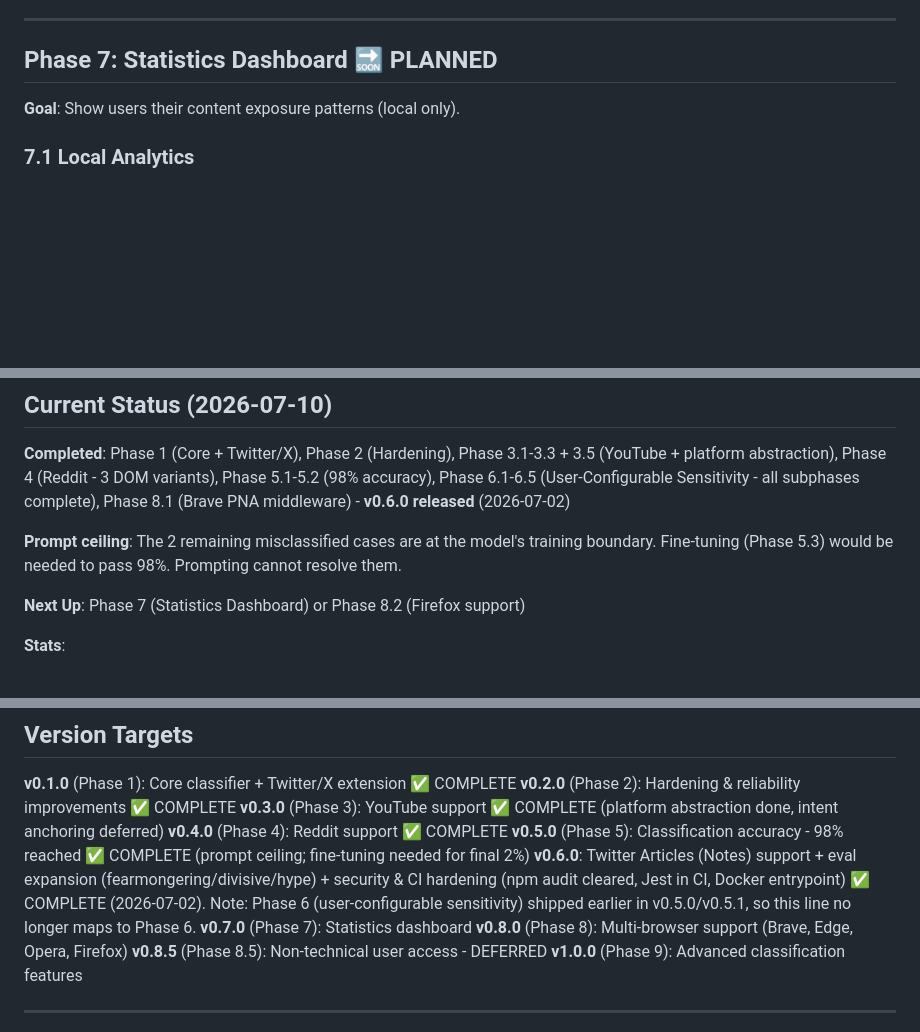
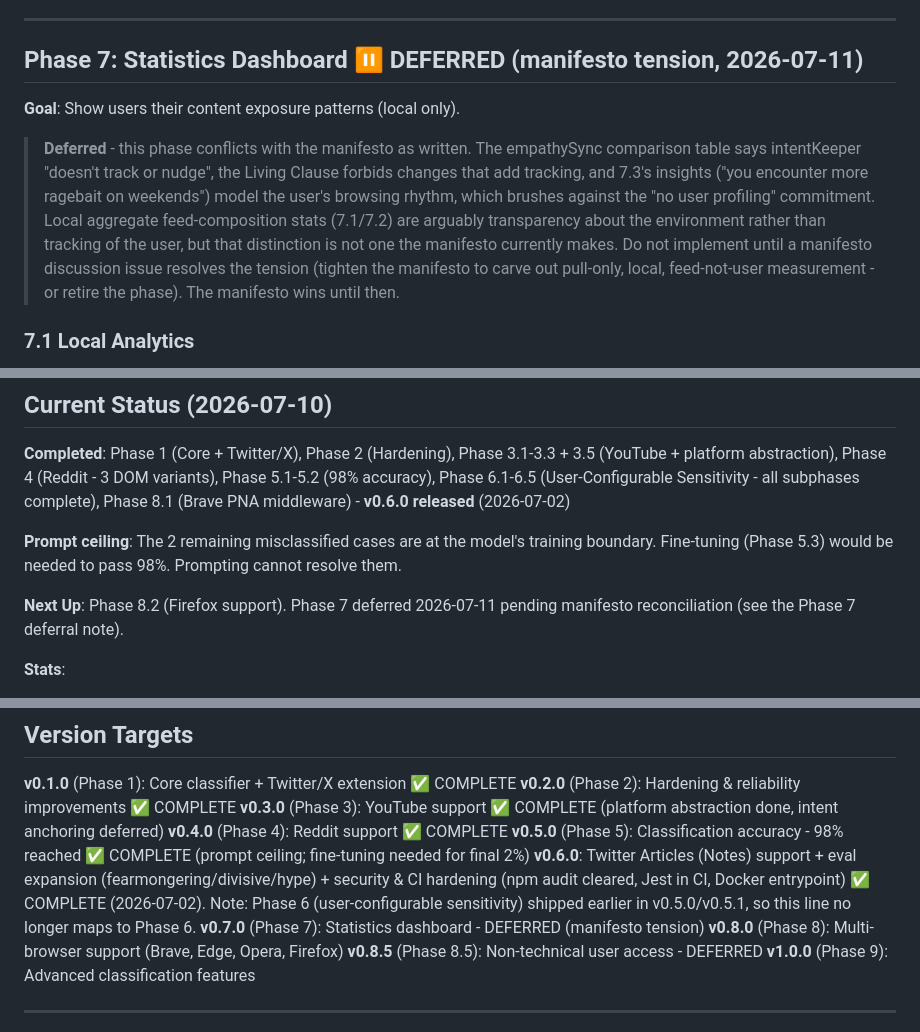
Before and after one commit to Olawoyin007/intentKeeper, a Markdown page: ROADMAP.md, 3 parts joined by grey strips. Rendered like a GitHub page; blank space fills up the shorter version.

Commit message:
docs: defer Phase 7 (statistics dashboard) pending manifesto reconciliation (#122)
Exposure counters sit in the grey zone of the manifesto's 'doesn't track
or nudge' commitment and the Living Clause's ban on adding tracking; the
7.3 insights would model the user's browsing rhythm outright, brushing
the no-user-profiling line. The manifesto wins until a discussion issue
resolves the tension. Next up is now Phase 8.2 (Firefox).

```diff
--- a/ROADMAP.md
+++ b/ROADMAP.md
@@ -286,9 +286,21 @@ them as the acceptance test, not as suggestions.
 
 ---
 
-## Phase 7: Statistics Dashboard 🔜 PLANNED
+## Phase 7: Statistics Dashboard ⏸ DEFERRED (manifesto tension, 2026-07-11)
 
 **Goal**: Show users their content exposure patterns (local only).
+
+> **Deferred** - this phase conflicts with the manifesto as written. The
+> empathySync comparison table says intentKeeper "doesn't track or nudge", the
+> Living Clause forbids changes that add tracking, and 7.3's insights ("you
+> encounter more ragebait on weekends") model the user's browsing rhythm, which
+> brushes against the "no user profiling" commitment. Local aggregate
+> feed-composition stats (7.1/7.2) are arguably transparency about the
+> environment rather than tracking of the user, but that distinction is not one
+> the manifesto currently makes. Do not implement until a manifesto discussion
+> issue resolves the tension (tighten the manifesto to carve out pull-only,
+> local, feed-not-user measurement - or retire the phase). The manifesto wins
+> until then.
 
 ### 7.1 Local Analytics
 - [ ] Track classifications by intent over time
@@ -483,7 +495,7 @@ Safari requires Apple developer account, Xcode, and wrapping the extension in a
 
 **Prompt ceiling**: The 2 remaining misclassified cases are at the model's training boundary. Fine-tuning (Phase 5.3) would be needed to pass 98%. Prompting cannot resolve them.
 
-**Next Up**: Phase 7 (Statistics Dashboard) or Phase 8.2 (Firefox support)
+**Next Up**: Phase 8.2 (Firefox support). Phase 7 deferred 2026-07-11 pending manifesto reconciliation (see the Phase 7 deferral note).
 
 **Stats**:
 
@@ -520,7 +532,7 @@ IntentKeeper shares architectural DNA with [empathySync](https://github.com/Olaw
 **v0.4.0** (Phase 4): Reddit support ✅ COMPLETE
 **v0.5.0** (Phase 5): Classification accuracy - 98% reached ✅ COMPLETE (prompt ceiling; fine-tuning needed for final 2%)
 **v0.6.0**: Twitter Articles (Notes) support + eval expansion (fearmongering/divisive/hype) + security & CI hardening (npm audit cleared, Jest in CI, Docker entrypoint) ✅ COMPLETE (2026-07-02). Note: Phase 6 (user-configurable sensitivity) shipped earlier in v0.5.0/v0.5.1, so this line no longer maps to Phase 6.
-**v0.7.0** (Phase 7): Statistics dashboard
+**v0.7.0** (Phase 7): Statistics dashboard - DEFERRED (manifesto tension)
 **v0.8.0** (Phase 8): Multi-browser support (Brave, Edge, Opera, Firefox)
 **v0.8.5** (Phase 8.5): Non-technical user access - DEFERRED
 **v1.0.0** (Phase 9): Advanced classification features
```
Also changed, not shown: CHANGELOG.md (+6 -0 lines), CLAUDE.md (+2 -1 lines).
